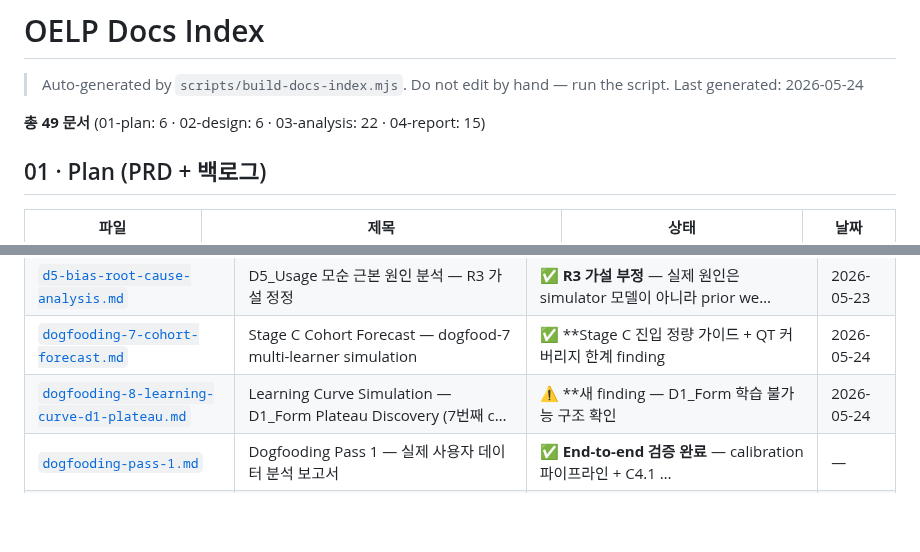
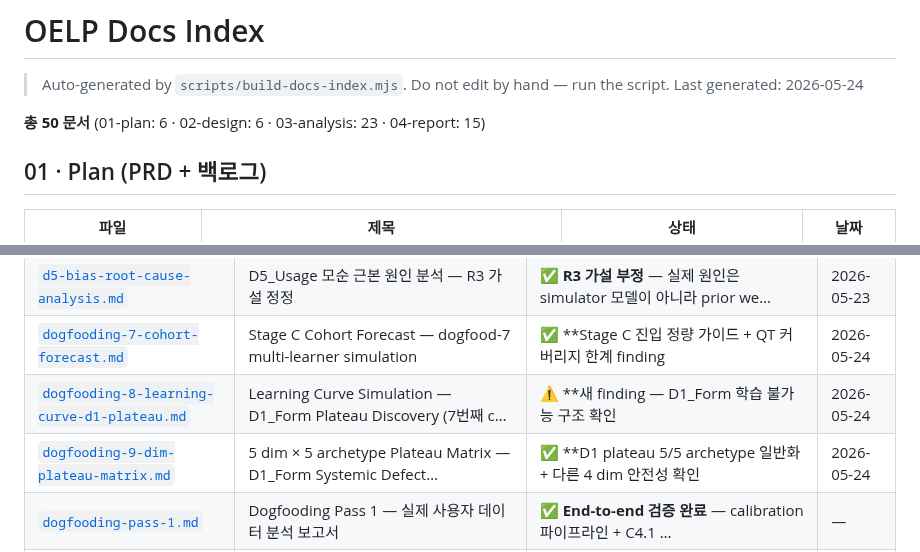
Before and after one commit to smilepat/myprojects, a Markdown page: docs/INDEX.md, 2 parts joined by grey strips. Drawn GitHub-style; blank space fills up the shorter version.

```diff
--- a/docs/INDEX.md
+++ b/docs/INDEX.md
@@ -3,7 +3,7 @@
 > Auto-generated by `scripts/build-docs-index.mjs`. Do not edit by hand — run the script.
 > Last generated: 2026-05-24
 
-**총 49 문서** (01-plan: 6 · 02-design: 6 · 03-analysis: 22 · 04-report: 15)
+**총 50 문서** (01-plan: 6 · 02-design: 6 · 03-analysis: 23 · 04-report: 15)
 
 ## 01 · Plan (PRD + 백로그)
 
@@ -37,6 +37,7 @@
 | [`d5-bias-root-cause-analysis.md`](./03-analysis/d5-bias-root-cause-analysis.md) | D5_Usage 모순 근본 원인 분석 — R3 가설 정정 | ✅ **R3 가설 부정** — 실제 원인은 simulator 모델이 아니라 prior we… | 2026-05-23 |
 | [`dogfooding-7-cohort-forecast.md`](./03-analysis/dogfooding-7-cohort-forecast.md) | Stage C Cohort Forecast — dogfood-7 multi-learner simulation | ✅ **Stage C 진입 정량 가이드 + QT 커버리지 한계 finding | 2026-05-24 |
 | [`dogfooding-8-learning-curve-d1-plateau.md`](./03-analysis/dogfooding-8-learning-curve-d1-plateau.md) | Learning Curve Simulation — D1_Form Plateau Discovery (7번째 c… | ⚠️ **새 finding — D1_Form 학습 불가능 구조 확인 | 2026-05-24 |
+| [`dogfooding-9-dim-plateau-matrix.md`](./03-analysis/dogfooding-9-dim-plateau-matrix.md) | 5 dim × 5 archetype Plateau Matrix — D1_Form Systemic Defect… | ✅ **D1 plateau 5/5 archetype 일반화 + 다른 4 dim 안전성 확인 | 2026-05-24 |
 | [`dogfooding-pass-1.md`](./03-analysis/dogfooding-pass-1.md) | Dogfooding Pass 1 — 실제 사용자 데이터 분석 보고서 | ✅ **End-to-end 검증 완료** — calibration 파이프라인 + C4.1 … | — |
 | [`dogfooding-pass-2.md`](./03-analysis/dogfooding-pass-2.md) | Dogfooding Pass 2 — Real(30) + Synthetic(1200) 결합 검증 보고서 | ✅ **C4.1 게이트 두 번째 실증 — 도메인 모순 1건 자동 검출 + 롤백 | — |
 | [`dogfooding-pass-3.md`](./03-analysis/dogfooding-pass-3.md) | Dogfooding Pass 3 — Preset-based Synthetic Cycle 분석 보고서 | ✅ **C4.1 게이트 세 번째 실증 — 도메인 모순 2건 자동 검출 + 롤백 | 2026-05-23 |
```
Also changed, not shown: docs/03-analysis/dogfooding-9-dim-plateau-matrix.md (added, +176 -0 lines).
